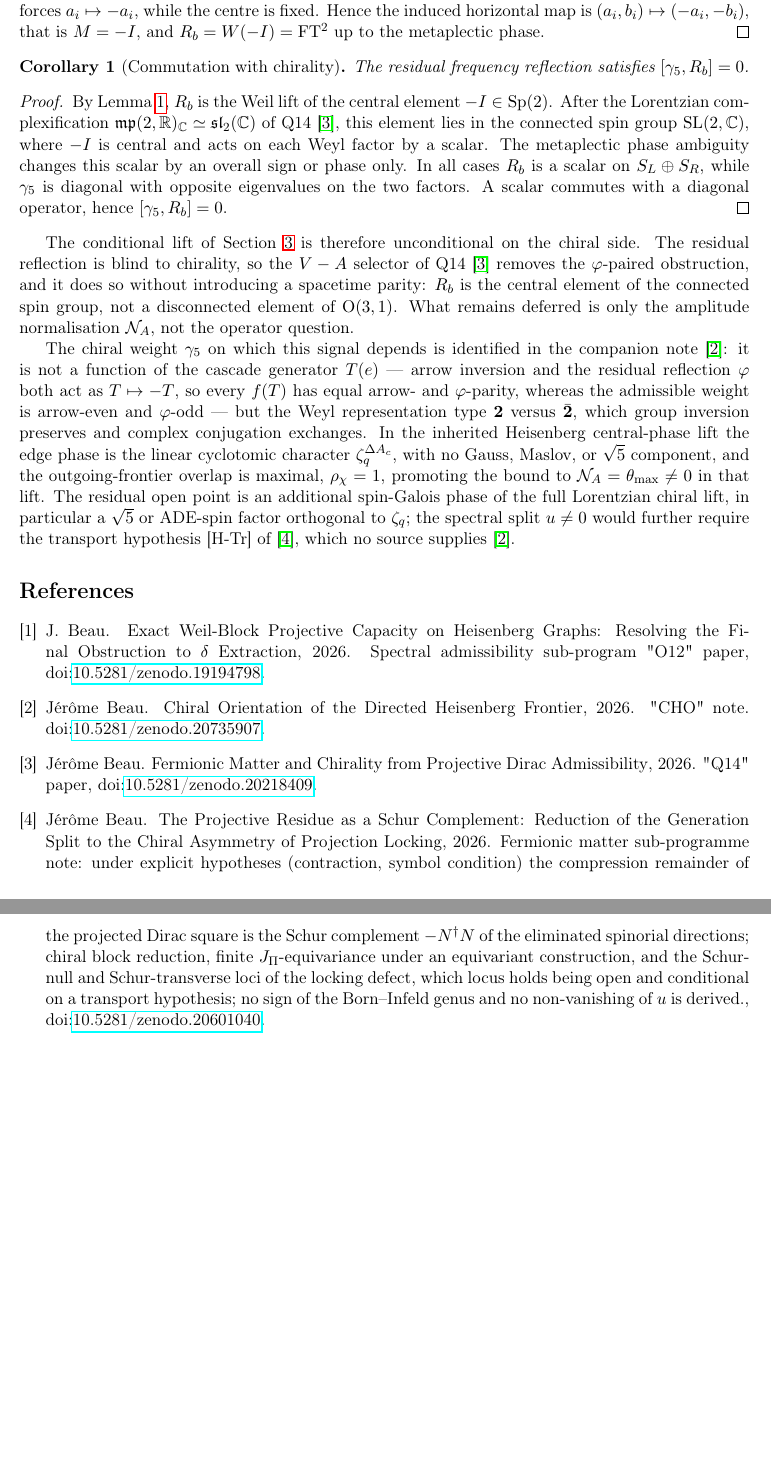
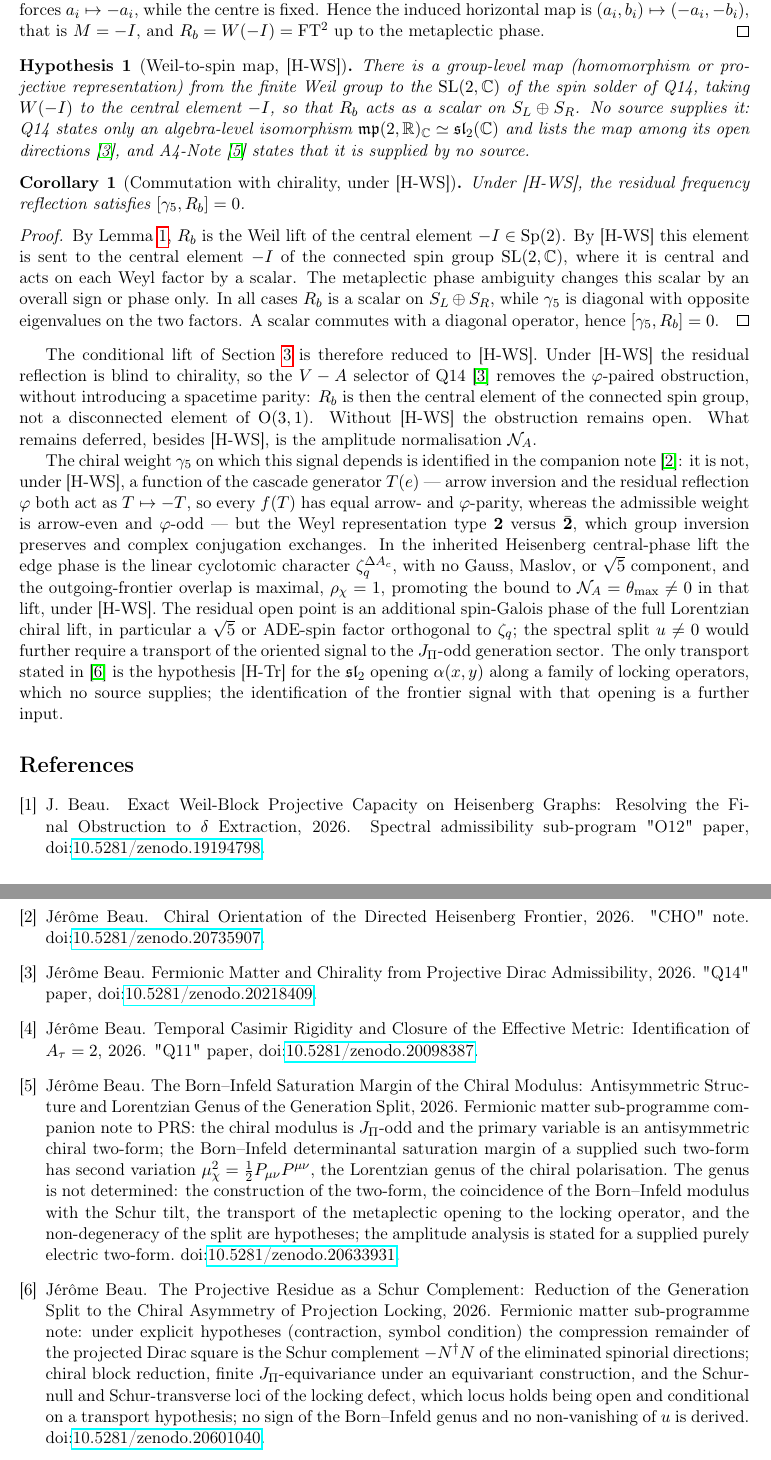
Before and after one commit to Cosmochrony/q11-oriented-frontier, a LaTeX paper (tex/Q11OrientedFrontier.tex): two parts of pages 5 and 6 of 6, joined at a grey line, cut so that both start at the same text. Compiled offline with pdfLaTeX.

Commit message:
Q11OF 1.1: introduce [H-WS] (Weil-to-spin map), retype the chirality-commutation corollary and its uses as conditional; define 'counterpart of the orientation datum' once; drop the order-of-product arrow and scope the d_tau remark to Q14's generator log g; [H-Tr] scoped to the sl_2 opening; code docstring and bib notes aligned

```diff
--- a/tex/Q11OrientedFrontier.tex
+++ b/tex/Q11OrientedFrontier.tex
@@ -16,6 +16,7 @@
 \newtheorem{lemma}{Lemma}
 \newtheorem{corollary}{Corollary}
 \newtheorem{remark}{Remark}
+\newtheorem{hypothesis}{Hypothesis}
 
 \title{The Oriented Frontier Observable:
 a Recursive Q11 Diagnostic for the Angular Generation Split\\[2pt]
@@ -323,44 +330,55 @@ a Recursive Q11 Diagnostic for the Angular Generation Split\\[2pt]
       $R_b=W(-I)=\mathrm{FT}^2$ up to the metaplectic phase.
     \end{proof}
 
-    \begin{corollary}[Commutation with chirality]
+    \begin{hypothesis}[Weil-to-spin map, {[H-WS]}]
+      \label{hyp:ws}
+      There is a group-level map (homomorphism or projective representation) from the finite Weil group to the
+      $\mathrm{SL}(2,\mathbb{C})$ of the spin solder of Q14, taking $W(-I)$ to the central element $-I$, so that
+      $R_b$ acts as a scalar on $S_L\oplus S_R$.
+      No source supplies it: Q14 states only an algebra-level isomorphism
+      $\mathfrak{mp}(2,\mathbb{R})_{\mathbb{C}}\simeq\mathfrak{sl}_2(\mathbb{C})$ and lists the map among its open
+      directions~\cite{Beau2026q14}, and A4-Note~\cite{Beau2026bim} states that it is supplied by no source.
+    \end{hypothesis}
+
+    \begin{corollary}[Commutation with chirality, under {[H-WS]}]
       \label{cor:gamma5-rb-commutes}
-      The residual frequency reflection satisfies $[\gamma_5,R_b]=0$.
+      Under [H-WS], the residual frequency reflection satisfies $[\gamma_5,R_b]=0$.
     \end{corollary}
 
     \begin{proof}
       By Lemma~\ref{lem:rb-central-weil-lift}, $R_b$ is the Weil lift of the central element
       $-I\in\mathrm{Sp}(2)$.
-      After the Lorentzian complexification $\mathfrak{mp}(2,\mathbb{R})_{\mathbb{C}}\simeq
-      \mathfrak{sl}_2(\mathbb{C})$ of Q14~\cite{Beau2026q14}, this element lies in the connected spin
-      group $\mathrm{SL}(2,\mathbb{C})$, where $-I$ is central and acts on each Weyl factor by a scalar.
+      By [H-WS] this element is sent to the central element $-I$ of the connected spin
+      group $\mathrm{SL}(2,\mathbb{C})$, where it is central and acts on each Weyl factor by a scalar.
       The metaplectic phase ambiguity changes this scalar by an overall sign or phase only.
       In all cases $R_b$ is a scalar on $S_L\oplus S_R$, while $\gamma_5$ is diagonal with opposite
       eigenvalues on the two factors.
       A scalar commutes with a diagonal operator, hence $[\gamma_5,R_b]=0$.
     \end{proof}
 
-    The conditional lift of Section~\ref{sec:bi-residual} is therefore unconditional on the chiral
-    side.
-    The residual reflection is blind to chirality, so the $V-A$ selector of Q14~\cite{Beau2026q14}
-    removes the $\varphi$-paired obstruction, and it does so without introducing a spacetime parity:
-    $R_b$ is the central element of the connected spin group, not a disconnected element of
+    The conditional lift of Section~\ref{sec:bi-residual} is therefore reduced to [H-WS].
+    Under [H-WS] the residual reflection is blind to chirality, so the $V-A$ selector of
+    Q14~\cite{Beau2026q14} removes the $\varphi$-paired obstruction, without introducing a spacetime parity:
+    $R_b$ is then the central element of the connected spin group, not a disconnected element of
     $\mathrm{O}(3,1)$.
-    What remains deferred is only the amplitude normalisation $\mathcal{N}_A$, not the operator
-    question.
+    Without [H-WS] the obstruction remains open.
+    What remains deferred, besides [H-WS], is the amplitude normalisation $\mathcal{N}_A$.
 
     The chiral weight $\gamma_5$ on which this signal depends is identified in the companion
-    note~\cite{Beau2026cho}: it is not a function of the cascade generator $T(e)$ --- arrow inversion and the
+    note~\cite{Beau2026cho}: it is not, under [H-WS], a function of the cascade generator $T(e)$ --- arrow inversion and the
     residual reflection $\varphi$ both act as $T\mapsto -T$, so every $f(T)$ has equal arrow- and
     $\varphi$-parity, whereas the admissible weight is arrow-even and $\varphi$-odd --- but the Weyl
     representation type $\mathbf{2}$ versus $\bar{\mathbf{2}}$, which group inversion preserves and complex
     conjugation exchanges.
     In the inherited Heisenberg central-phase lift the edge phase is the linear cyclotomic character
     $\zeta_q^{\Delta A_c}$, with no Gauss, Maslov, or $\sqrt{5}$ component, and the outgoing-frontier overlap is
-    maximal, $\rho_\chi = 1$, promoting the bound to $\mathcal{N}_A = \theta_{\max} \neq 0$ in that lift.
+    maximal, $\rho_\chi = 1$, promoting the bound to $\mathcal{N}_A = \theta_{\max} \neq 0$ in that lift, under [H-WS].
     The residual open point is an additional spin-Galois phase of the full Lorentzian chiral lift, in particular
-    a $\sqrt{5}$ or ADE-spin factor orthogonal to $\zeta_q$; the spectral split $u\neq 0$ would further require the
-    transport hypothesis [H-Tr] of~\cite{Beau2026prs}, which no source supplies~\cite{Beau2026cho}.
+    a $\sqrt{5}$ or ADE-spin factor orthogonal to $\zeta_q$; the spectral split $u\neq 0$ would further require a transport of the oriented signal to the
+    $J_\Pi$-odd generation sector.
+    The only transport stated in~\cite{Beau2026prs} is the hypothesis [H-Tr] for the $\mathfrak{sl}_2$ opening
+    $\alpha(x,y)$ along a family of locking operators, which no source supplies; the identification of the
+    frontier signal with that opening is a further input.
 
     \bibliographystyle{plain}
     \bibliography{cosmochrony-bibliography}
```
Also changed, not shown: code/q11_oriented_frontier.py (+3 -1 lines), tex/cosmochrony-bibliography.bib (+10 -1 lines), README.md, tex/Q11OrientedFrontier.tex (48 more changed lines).
